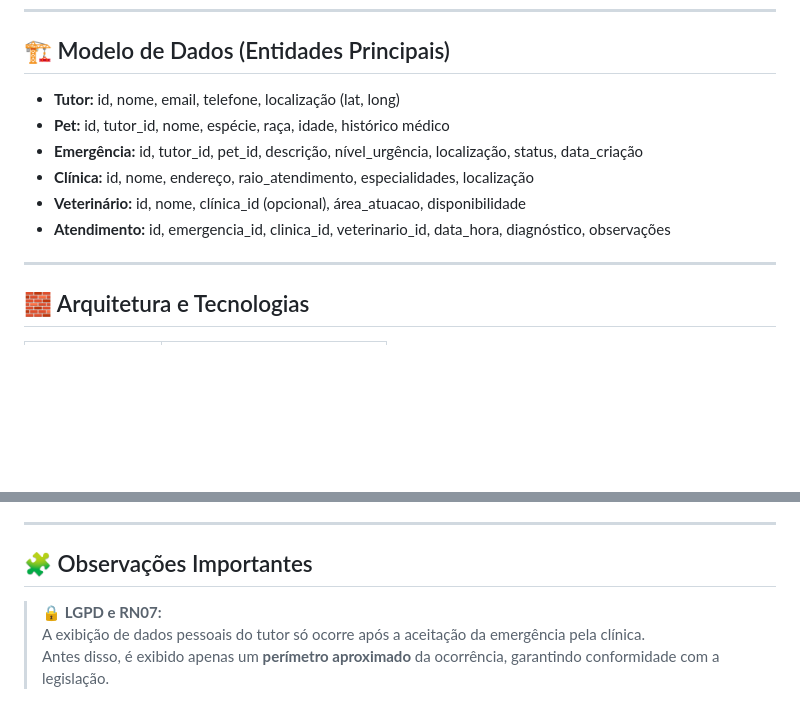
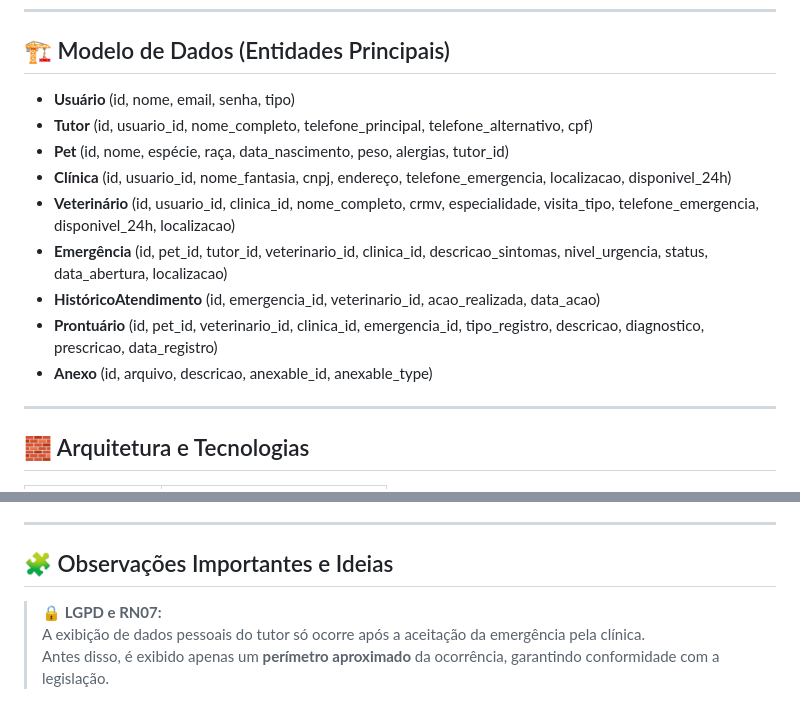
Before and after one commit to vintalie/obomvet-v2, a Markdown page: readme.md, 2 parts joined by grey strips. GitHub-like rendering; blank space fills up the shorter version.

Commit message:
ajustando sintaxe

```diff
--- a/readme.md
+++ b/readme.md
@@ -96,13 +96,15 @@ Reduzir o tempo de resposta em emergências veterinárias por meio de uma **cone
 
 ## 🏗️ Modelo de Dados (Entidades Principais)
 
-- **Tutor:** id, nome, email, telefone, localização (lat, long)
-- **Pet:** id, tutor_id, nome, espécie, raça, idade, histórico médico
-- **Emergência:** id, tutor_id, pet_id, descrição, nível_urgência, localização, status, data_criação
-- **Clínica:** id, nome, endereço, raio_atendimento, especialidades, localização
-- **Veterinário:** id, nome, clínica_id (opcional), área_atuacao, disponibilidade
-- **Atendimento:** id, emergencia_id, clinica_id, veterinario_id, data_hora, diagnóstico, observações
-
+- **Usuário** (id, nome, email, senha, tipo)
+- **Tutor** (id, usuario_id, nome_completo, telefone_principal, telefone_alternativo, cpf)
+- **Pet** (id, nome, espécie, raça, data_nascimento, peso, alergias, tutor_id)
+- **Clínica** (id, usuario_id, nome_fantasia, cnpj, endereço, telefone_emergencia, localizacao, disponivel_24h)
+- **Veterinário** (id, usuario_id, clinica_id, nome_completo, crmv, especialidade, visita_tipo, telefone_emergencia, disponivel_24h, localizacao)
+- **Emergência** (id, pet_id, tutor_id, veterinario_id, clinica_id, descricao_sintomas, nivel_urgencia, status, data_abertura, localizacao)
+- **HistóricoAtendimento** (id, emergencia_id, veterinario_id, acao_realizada, data_acao)
+- **Prontuário** (id, pet_id, veterinario_id, clinica_id, emergencia_id, tipo_registro, descricao, diagnostico, prescricao, data_registro)
+- **Anexo** (id, arquivo, descricao, anexable_id, anexable_type)
 ---
 
 ## 🧱 Arquitetura e Tecnologias
@@ -129,7 +131,7 @@ Reduzir o tempo de resposta em emergências veterinárias por meio de uma **cone
 
 ---
 
-## 🧩 Observações Importantes
+## 🧩 Observações Importantes e Ideias
 
 > 🔒 **LGPD e RN07:**
 > A exibição de dados pessoais do tutor só ocorre após a aceitação da emergência pela clínica.
```
